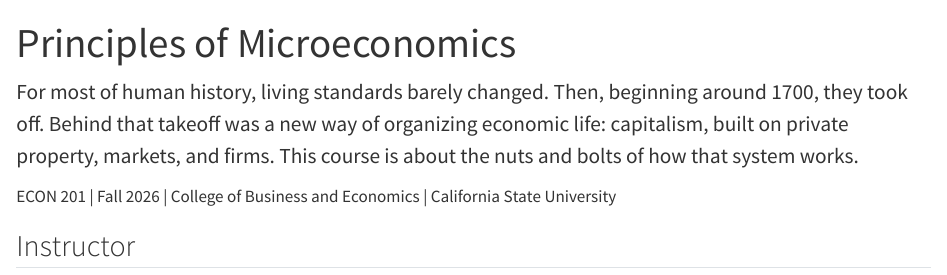
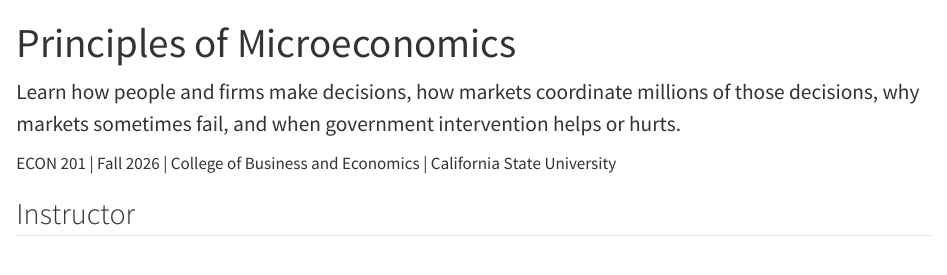
Before and after one commit to divbhagia/econ201, a Quarto document (index.qmd): the page in a window 1100 px wide, from its top. Rendered offline with R 4.5, knitr and Pandoc in place of Quarto, with nearby package versions.

Commit message:
Restore the original home page blurb
The syllabus wording belongs on the syllabus page; the home page keeps its
own tagline, which I should not have touched.

Co-Authored-By: Claude Opus 5 (1M context) <noreply@anthropic.com>

```diff
--- a/index.qmd
+++ b/index.qmd
@@ -9,7 +9,7 @@ format: html
 
 ::: {.g-col-12 .g-col-md-6 .g-col-lg-8}
 <p style="font-size:1.25em;">
-For most of human history, living standards barely changed. Then, beginning around 1700, they took off. Behind that takeoff was a new way of organizing economic life: capitalism, built on private property, markets, and firms. This course is about the nuts and bolts of how that system works.
+Learn how people and firms make decisions, how markets coordinate millions of those decisions, why markets sometimes fail, and when government intervention helps or hurts.
 </p>
 
 ECON 201 | Fall 2026 | College of Business and Economics | California State University
```
Also changed, not shown: docs/search.json, 1 other file.
